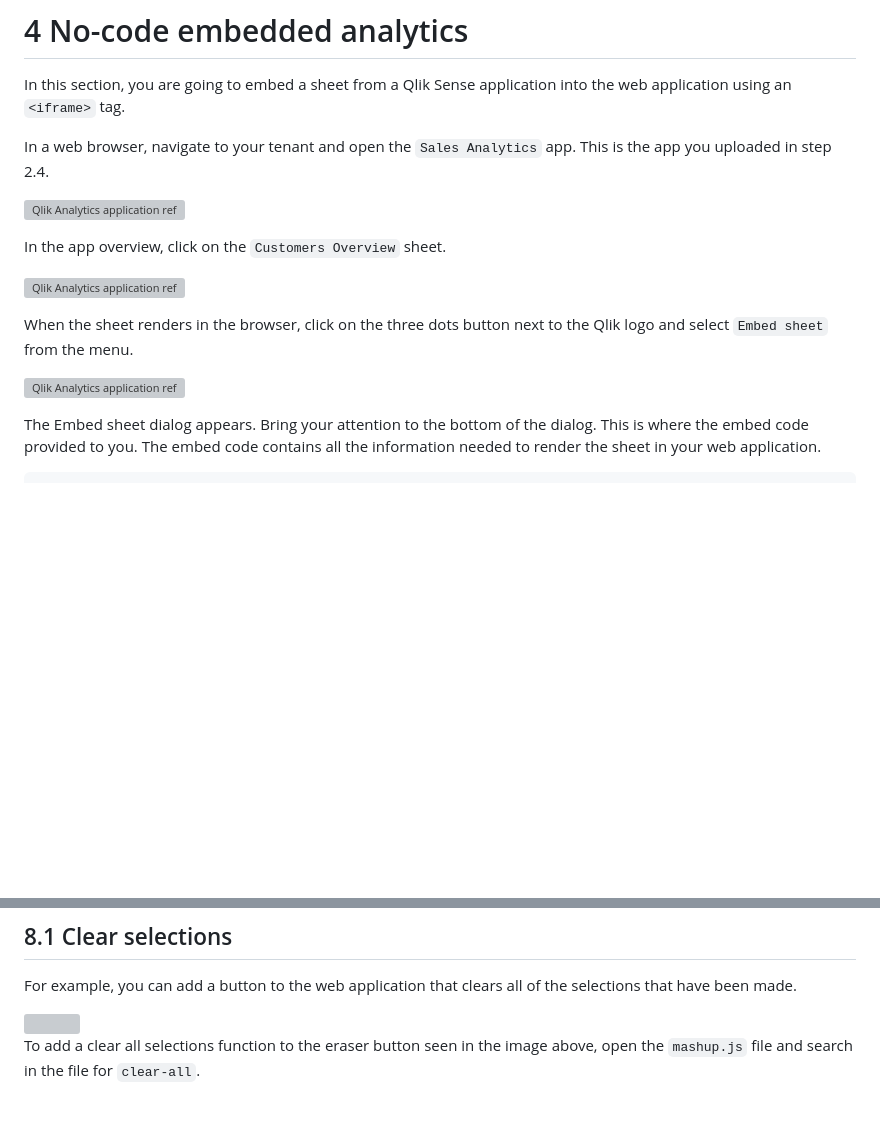
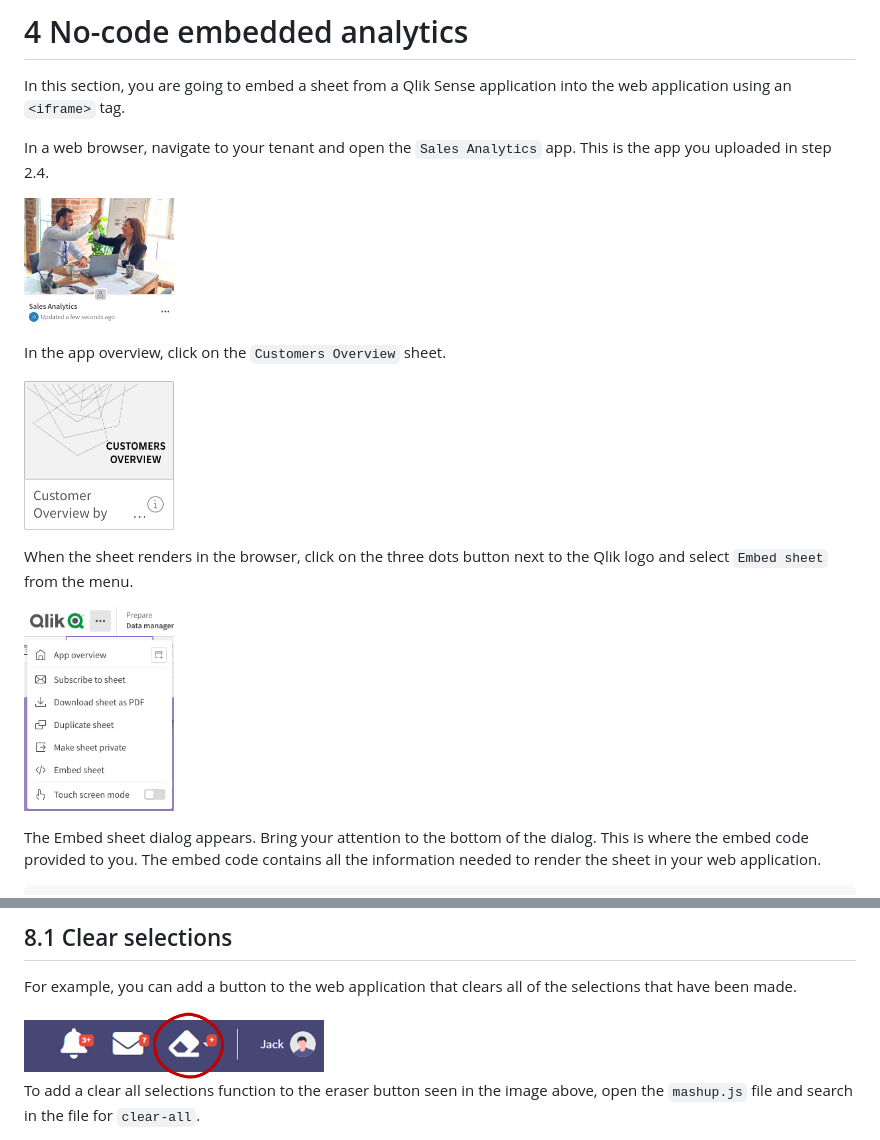
Before and after one commit to qlik-oss/qlik-embedded-analytics-workshop, a Markdown page: README.md, 2 parts joined by grey strips. GitHub-like rendering; blank space fills up the shorter version; grey boxes are pictures that could not be loaded.

```diff
--- a/README.md
+++ b/README.md
@@ -155,15 +155,15 @@ In this section, you are going to embed a sheet from a Qlik Sense application in
 
 In a web browser, navigate to your tenant and open the `Sales Analytics` app. This is the app you uploaded in step 2.4.
 
-<img src="../img/configuration/appcard.png" width="150px" alt="Qlik Analytics application ref"></img>
+<img src="img/configuration/appcard.png" width="150px" alt="Qlik Analytics application ref"></img>
 
 In the app overview, click on the `Customers Overview` sheet.
 
-<img src="../img/embed/customeroverview.png" width="150px" alt="Qlik Analytics application ref"></img>
+<img src="img/embed/customeroverview.png" width="150px" alt="Qlik Analytics application ref"></img>
 
 When the sheet renders in the browser, click on the three dots button next to the Qlik logo and select `Embed sheet` from the menu.
 
-<img src="../img/embed/embed-sheet-menu.png" width="150px" alt="Qlik Analytics application ref"></img>
+<img src="img/embed/embed-sheet-menu.png" width="150px" alt="Qlik Analytics application ref"></img>
 
 The Embed sheet dialog appears. Bring your attention to the bottom of the dialog. This is where the embed code provided to you. The embed code contains all the information needed to render the sheet in your web application.
 
@@ -451,7 +451,7 @@ You can do more than embed visualizations when you embed Qlik Cloud Analytics. T
 
 For example, you can add a button to the web application that clears all of the selections that have been made.
 
-<img src="../img/clear_filters.png" width="300" title="hover text"/>
+<img src="img/clear_filters.png" width="300" title="hover text"/>
 
 To add a clear all selections function to the eraser button seen in the image above, open the `mashup.js` file and search in the file for `clear-all`.
 
```
Also changed, not shown: other parts of README.md (+12 -12 lines).
